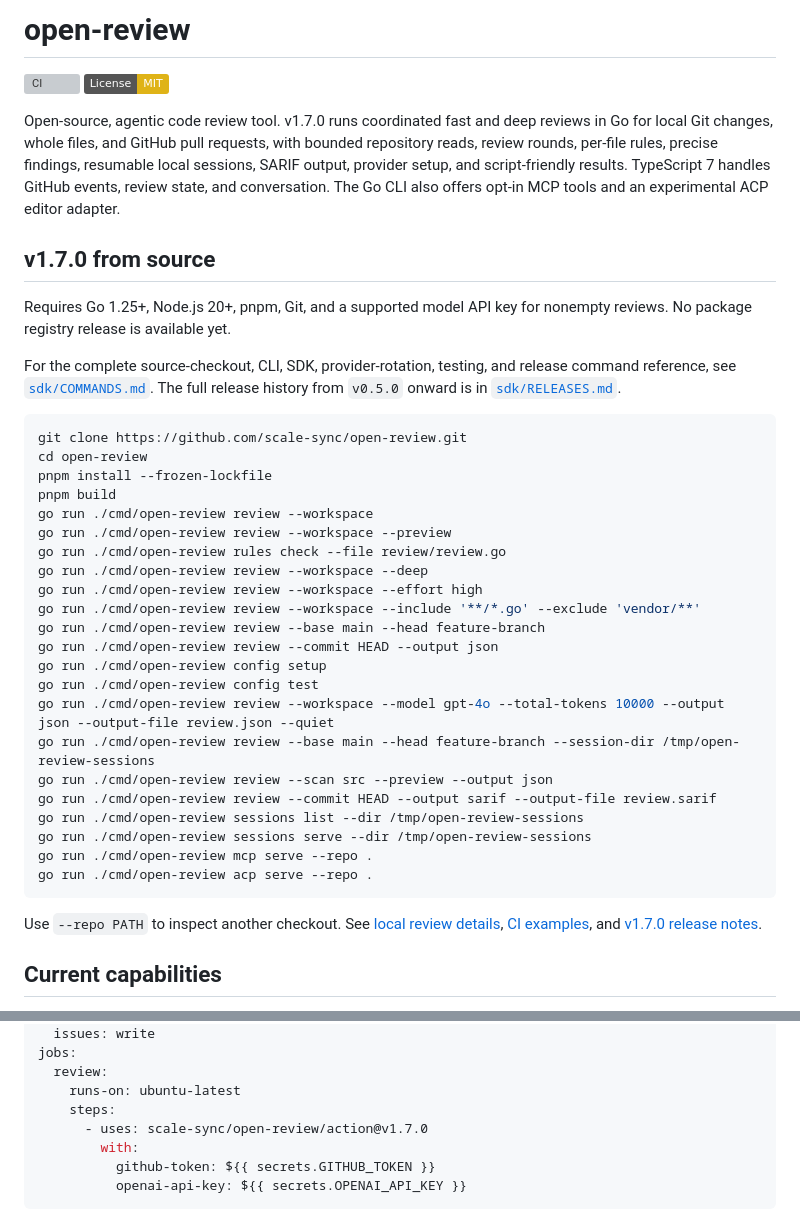
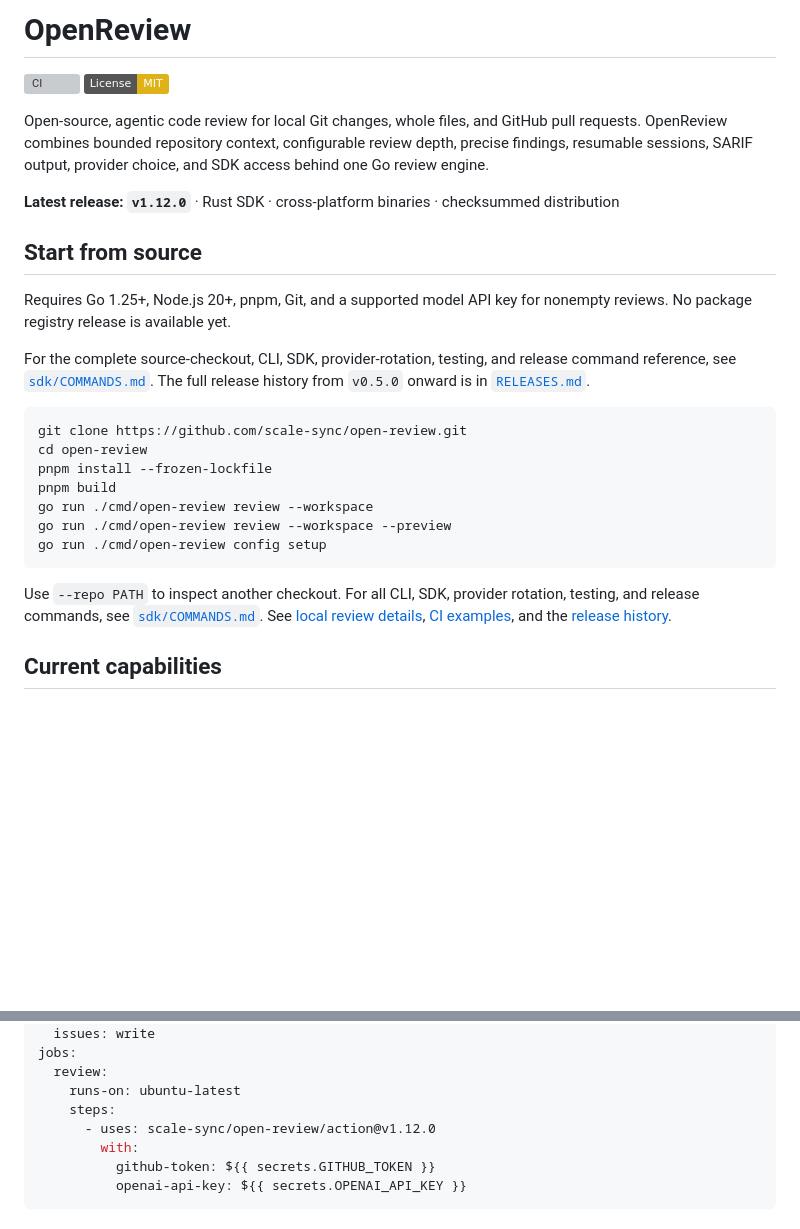
Before and after one commit to actions-marketplace-validations/scale-sync_open-review, a Markdown page: README.md, 2 parts joined by grey strips. Drawn GitHub-style; badges without logos; blank space fills up the shorter version; grey boxes are pictures that could not be loaded.

Commit message:
docs: polish README and move release history

````diff
--- a/README.md
+++ b/README.md
@@ -1,17 +1,22 @@
-# open-review
+# OpenReview
 
 [![CI](https://github.com/scale-sync/open-review/actions/workflows/ci.yml/badge.svg)](https://github.com/scale-sync/open-review/actions/workflows/ci.yml)
 [![License: MIT](https://img.shields.io/badge/License-MIT-yellow.svg)](https://opensource.org/licenses/MIT)
 
-Open-source, agentic code review tool. v1.7.0 runs coordinated fast and deep reviews in Go for local Git changes, whole files, and GitHub pull requests, with bounded repository reads, review rounds, per-file rules, precise findings, resumable local sessions, SARIF output, provider setup, and script-friendly results. TypeScript 7 handles GitHub events, review state, and conversation. The Go CLI also offers opt-in MCP tools and an experimental ACP editor adapter.
+Open-source, agentic code review for local Git changes, whole files, and GitHub
+pull requests. OpenReview combines bounded repository context, configurable
+review depth, precise findings, resumable sessions, SARIF output, provider
+choice, and SDK access behind one Go review engine.
 
-## v1.7.0 from source
+**Latest release: `v1.12.0`** · Rust SDK · cross-platform binaries · checksummed distribution
+
+## Start from source
 
 Requires Go 1.25+, Node.js 20+, pnpm, Git, and a supported model API key for nonempty reviews. No package registry release is available yet.
 
 For the complete source-checkout, CLI, SDK, provider-rotation, testing, and
 release command reference, see [`sdk/COMMANDS.md`](sdk/COMMANDS.md). The full
-release history from `v0.5.0` onward is in [`sdk/RELEASES.md`](sdk/RELEASES.md).
+release history from `v0.5.0` onward is in [`RELEASES.md`](RELEASES.md).
 
 ```bash
 git clone https://github.com/scale-sync/open-review.git
@@ -20,25 +25,13 @@ pnpm install --frozen-lockfile
 pnpm build
 go run ./cmd/open-review review --workspace
 go run ./cmd/open-review review --workspace --preview
-go run ./cmd/open-review rules check --file review/review.go
-go run ./cmd/open-review review --workspace --deep
-go run ./cmd/open-review review --workspace --effort high
-go run ./cmd/open-review review --workspace --include '**/*.go' --exclude 'vendor/**'
-go run ./cmd/open-review review --base main --head feature-branch
-go run ./cmd/open-review review --commit HEAD --output json
 go run ./cmd/open-review config setup
-go run ./cmd/open-review config test
-go run ./cmd/open-review review --workspace --model gpt-4o --total-tokens 10000 --output json --output-file review.json --quiet
-go run ./cmd/open-review review --base main --head feature-branch --session-dir /tmp/open-review-sessions
-go run ./cmd/open-review review --scan src --preview --output json
-go run ./cmd/open-review review --commit HEAD --output sarif --output-file review.sarif
-go run ./cmd/open-review sessions list --dir /tmp/open-review-sessions
-go run ./cmd/open-review sessions serve --dir /tmp/open-review-sessions
-go run ./cmd/open-review mcp serve --repo .
-go run ./cmd/open-review acp serve --repo .
 ```
 
-Use `--repo PATH` to inspect another checkout. See [local review details](review/README.md), [CI examples](integrations/ci/README.md), and [v1.7.0 release notes](_plan_docs/releases/v1.7.0.md).
+Use `--repo PATH` to inspect another checkout. For all CLI, SDK, provider
+rotation, testing, and release commands, see [`sdk/COMMANDS.md`](sdk/COMMANDS.md).
+See [local review details](review/README.md), [CI examples](integrations/ci/README.md),
+and the [release history](RELEASES.md).
 
 ## Current capabilities
 
@@ -70,7 +63,7 @@ jobs:
   review:
     runs-on: ubuntu-latest
     steps:
-      - uses: scale-sync/open-review/action@v1.7.0
+      - uses: scale-sync/open-review/action@v1.12.0
         with:
           github-token: ${{ secrets.GITHUB_TOKEN }}
           openai-api-key: ${{ secrets.OPENAI_API_KEY }}
````
Also changed, not shown: sdk/COMMANDS.md (+1 -1 lines), RELEASES.md (renamed from sdk/RELEASES.md).
